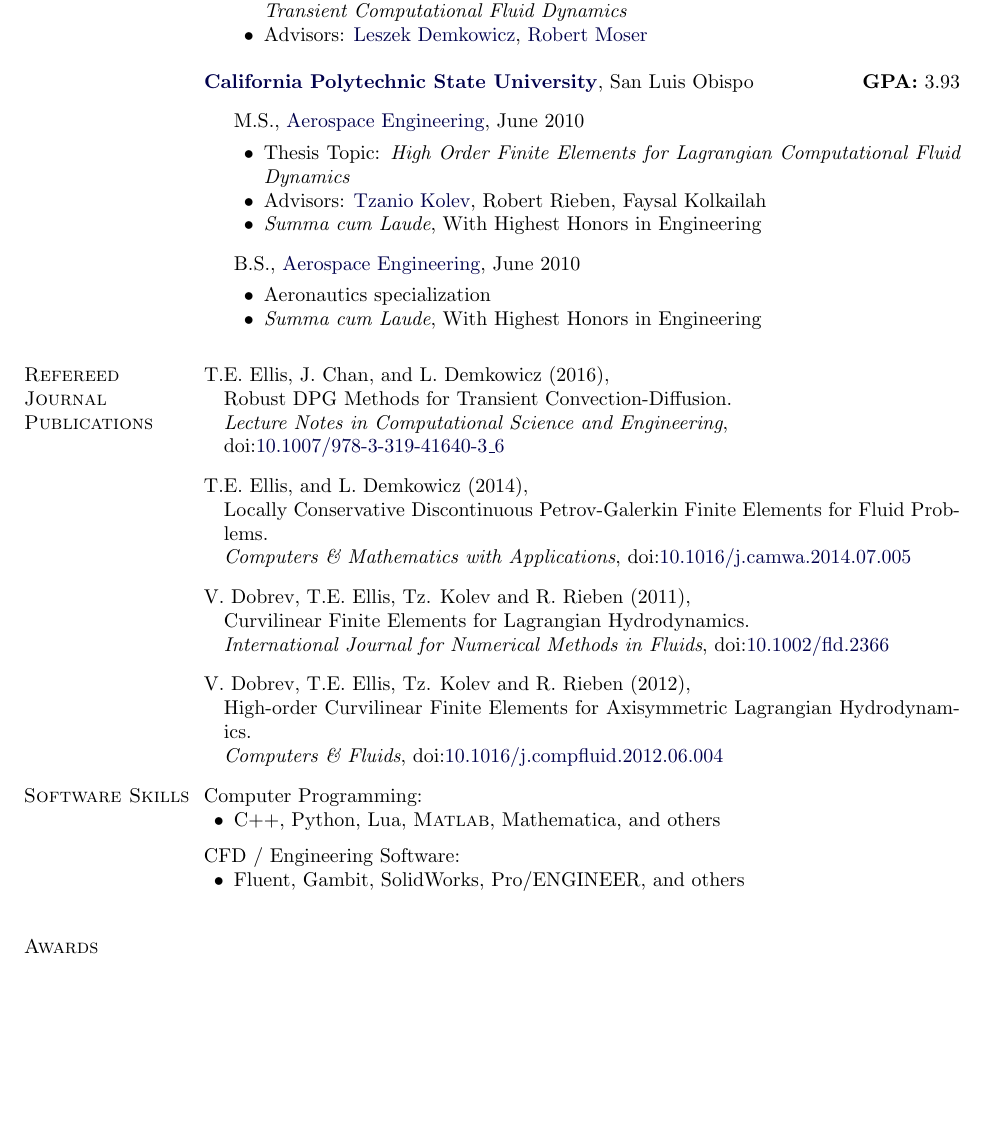
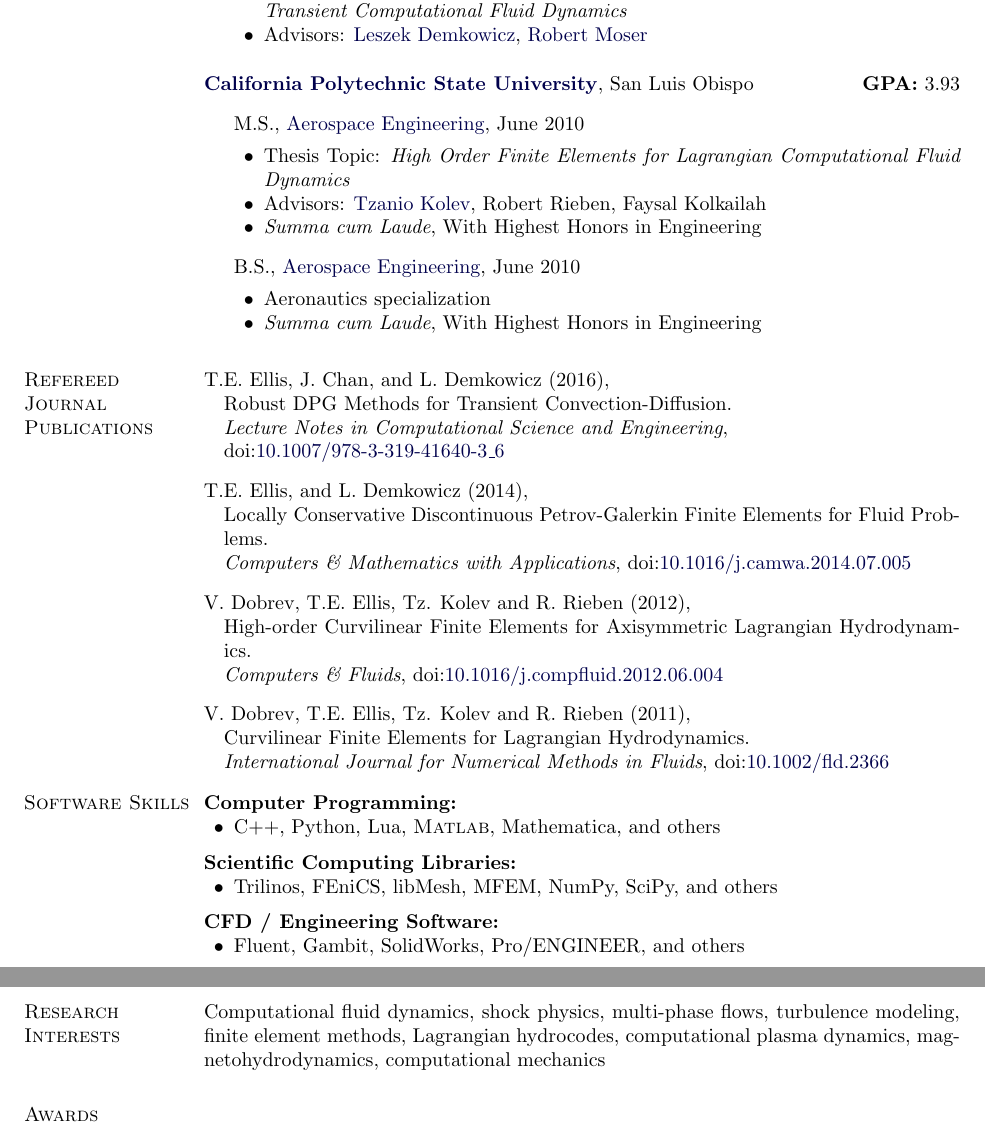
Before and after one commit to trumanellis/Curriculum-Vitae, a LaTeX CV (trumanellis_cv.tex): part of page 2 of 3 before the commit and two parts of pages 2 and 3 of 3 after it, the two joined at a grey line, cut so that both start at the same text, the shorter picture padded with empty space. Compiled offline with pdfLaTeX.

Commit message:
Updated for Sandia jobs

```diff
--- a/trumanellis_cv.tex
+++ b/trumanellis_cv.tex
@@ -432,15 +426,15 @@ San Luis Obispo
           Locally Conservative Discontinuous Petrov-Galerkin Finite Elements for Fluid Problems.\\
           \emph{Computers \& Mathematics with Applications},
           \doi{10.1016/j.camwa.2014.07.005}
-    \item V. Dobrev, T.E. Ellis, Tz. Kolev and R. Rieben (2011),\\
-          Curvilinear Finite Elements for Lagrangian Hydrodynamics.\\
-          \emph{International Journal for Numerical Methods in Fluids},
-          \doi{10.1002/fld.2366}
     \item V. Dobrev, T.E. Ellis, Tz. Kolev and R. Rieben (2012),\\
           High-order Curvilinear Finite Elements for Axisymmetric Lagrangian
           Hydrodynamics.\\
           \emph{Computers \& Fluids},
           \doi{10.1016/j.compfluid.2012.06.004}
+    \item V. Dobrev, T.E. Ellis, Tz. Kolev and R. Rieben (2011),\\
+          Curvilinear Finite Elements for Lagrangian Hydrodynamics.\\
+          \emph{International Journal for Numerical Methods in Fluids},
+          \doi{10.1002/fld.2366}
 \end{bibsection}
 
 % \section{Submitted\\Journal\\Publications}
@@ -475,7 +469,15 @@ Computer Programming:
 
 \halfblankline
 
-CFD / Engineering Software:
+\textbf{Scientific Computing Libraries:}
+%
+\begin{innerlist}
+    \item Trilinos, FEniCS, libMesh, MFEM, NumPy, SciPy, and others
+\end{innerlist}
+
+\halfblankline
+
+\textbf{CFD / Engineering Software:}
 %
 \begin{innerlist}
     \item Fluent, Gambit, SolidWorks, Pro/ENGINEER, and others
@@ -491,19 +489,9 @@ CFD / Engineering Software:
 
-% \halfblankline
-
-% Productivity Applications:
-% %
-% \begin{innerlist}
-%     \item \LaTeX{}, Vim, OpenOffice/LibreOffice/Microsoft Office, and others
-% \end{innerlist}
-
-% \halfblankline
-
-% Operating Systems:
-% %
-% \begin{innerlist}
-%     \item Linux, Apple OS X, Microsoft Windows family
-% \end{innerlist}
+\section{Research Interests}
+%
+Computational fluid dynamics, shock physics, multi-phase flows, turbulence modeling,
+finite element methods, Lagrangian hydrocodes,
+computational plasma dynamics, magnetohydrodynamics, computational mechanics
 
 \section{Awards}
 %
```
Also changed, not shown: trumanellis_cv.pdf, trumanellis_cv.tex (24 more changed lines).
